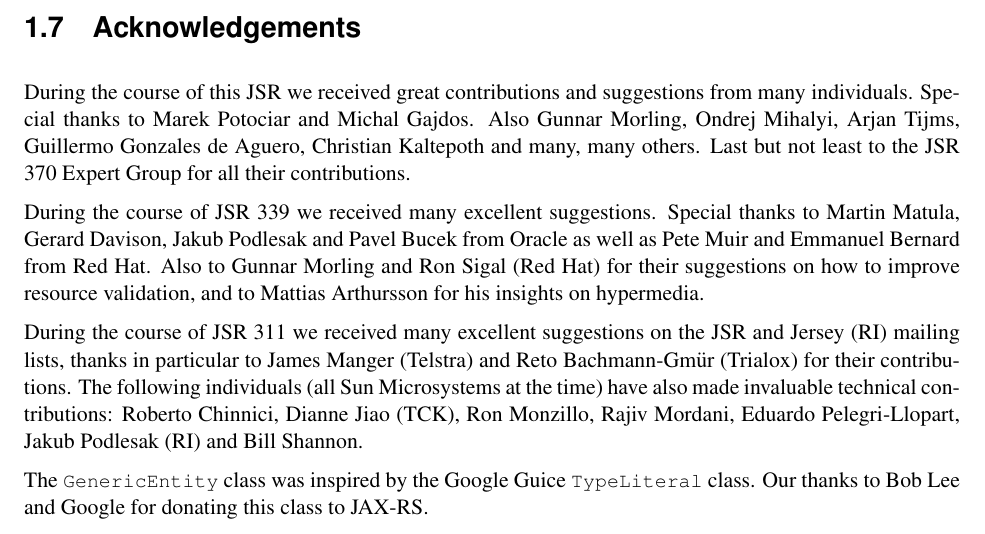
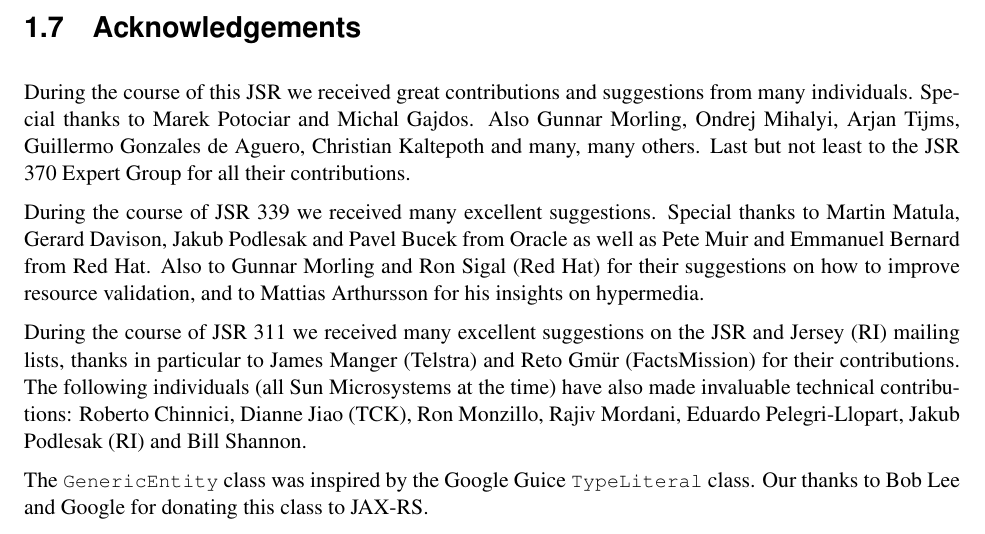
Before and after one commit to javaee/jax-rs-spec, a LaTeX book (spec.tex, which reads chapters/intro.tex): part of page 13 of 100, cut so that both start at the same text. Compiled offline with pdfLaTeX.

Commit message:
Updated name and affiliation

```diff
--- a/chapters/intro.tex
+++ b/chapters/intro.tex
@@ -191,6 +191,6 @@ During the course of this JSR we received great contributions and suggestions fr
 
 During the course of JSR 339 we received many excellent suggestions. Special thanks to Martin Matula, Gerard Davison, Jakub Podlesak and Pavel Bucek from Oracle as well as Pete Muir and Emmanuel Bernard from Red Hat. Also to Gunnar Morling and Ron Sigal (Red Hat) for their suggestions on how to improve resource validation, and to Mattias Arthursson for his insights on hypermedia.
 
-During the course of JSR 311 we received many excellent suggestions on the JSR and Jersey (RI) mailing lists, thanks in particular to James Manger (Telstra) and Reto Bachmann-Gm\"{u}r (Trialox) for their contributions. The following individuals (all Sun Microsystems at the time) have also made invaluable technical contributions: Roberto Chinnici, Dianne Jiao (TCK), Ron Monzillo, Rajiv Mordani, Eduardo Pelegri-Llopart, Jakub Podlesak (RI) and Bill Shannon.
+During the course of JSR 311 we received many excellent suggestions on the JSR and Jersey (RI) mailing lists, thanks in particular to James Manger (Telstra) and Reto Gm\"{u}r (FactsMission) for their contributions. The following individuals (all Sun Microsystems at the time) have also made invaluable technical contributions: Roberto Chinnici, Dianne Jiao (TCK), Ron Monzillo, Rajiv Mordani, Eduardo Pelegri-Llopart, Jakub Podlesak (RI) and Bill Shannon.
 
 The \code{GenericEntity} class was inspired by the Google Guice \code{Type\-Literal} class. Our thanks to Bob Lee and Google for donating this class to \jaxrs.
```
Also changed, not shown: spec.pdf.
